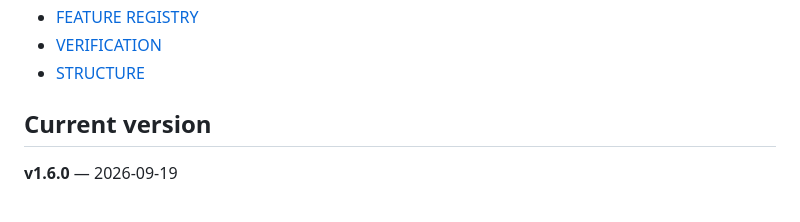
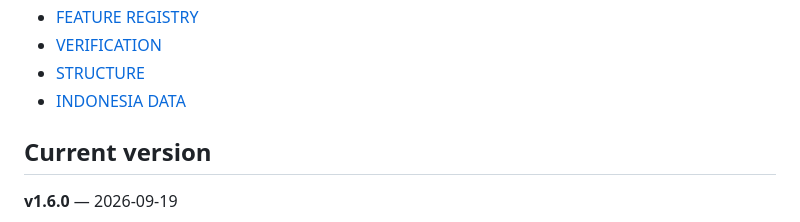
Before and after one commit to nararyajayautamagroub/nararya-bot-discord, a Markdown page: README.md, the part around the change. Drawn GitHub-style.

Commit message:
docs: link Indonesia data documentation

```diff
--- a/README.md
+++ b/README.md
@@ -78,6 +78,7 @@ Project/legal documentation:
 - [FEATURE REGISTRY](./docs/FEATURE-REGISTRY.md)
 - [VERIFICATION](./docs/VERIFICATION.md)
 - [STRUCTURE](./docs/STRUCTURE.md)
+- [INDONESIA DATA](./docs/INDONESIA-DATA.md)
 
 ## Current version
 
```
